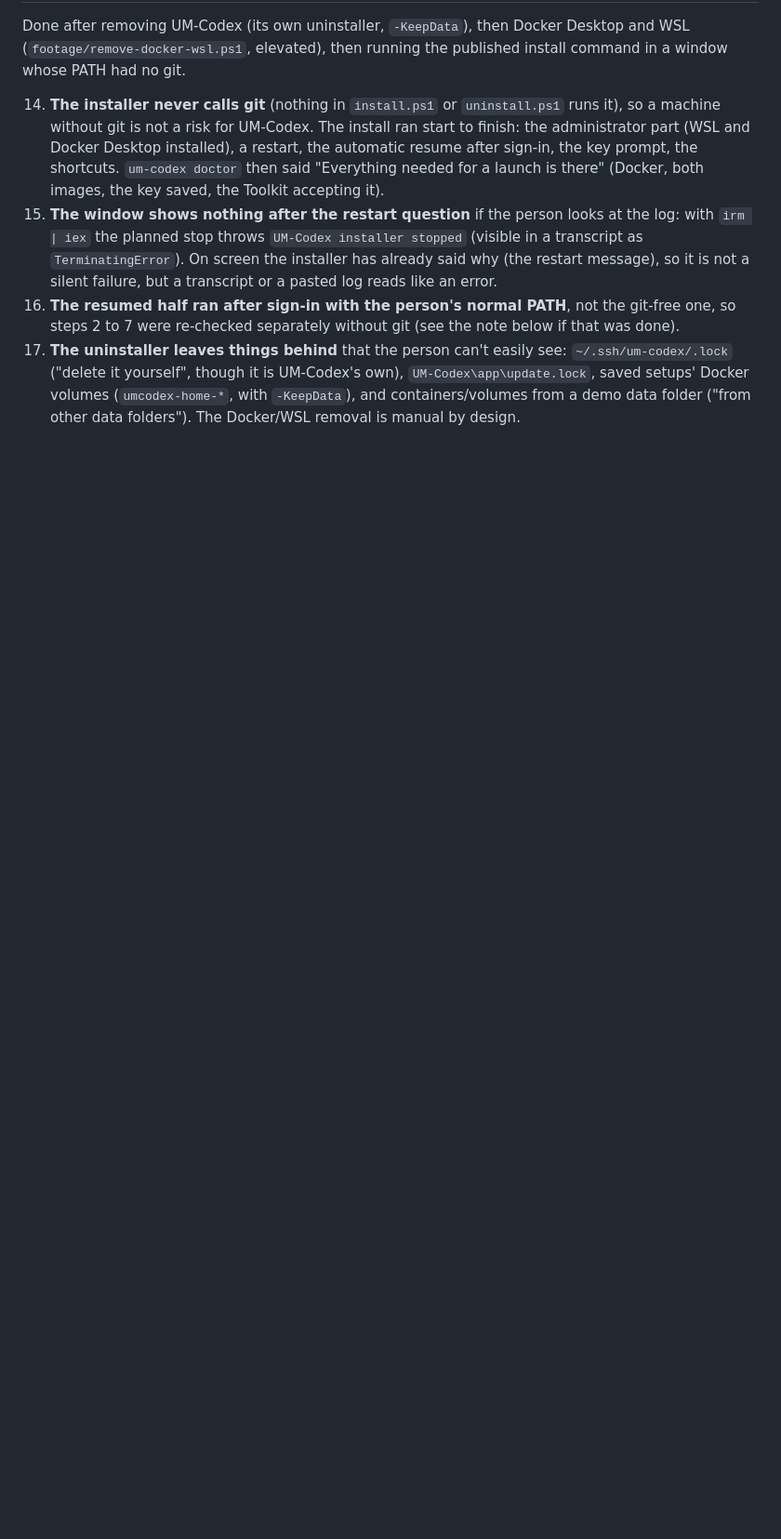
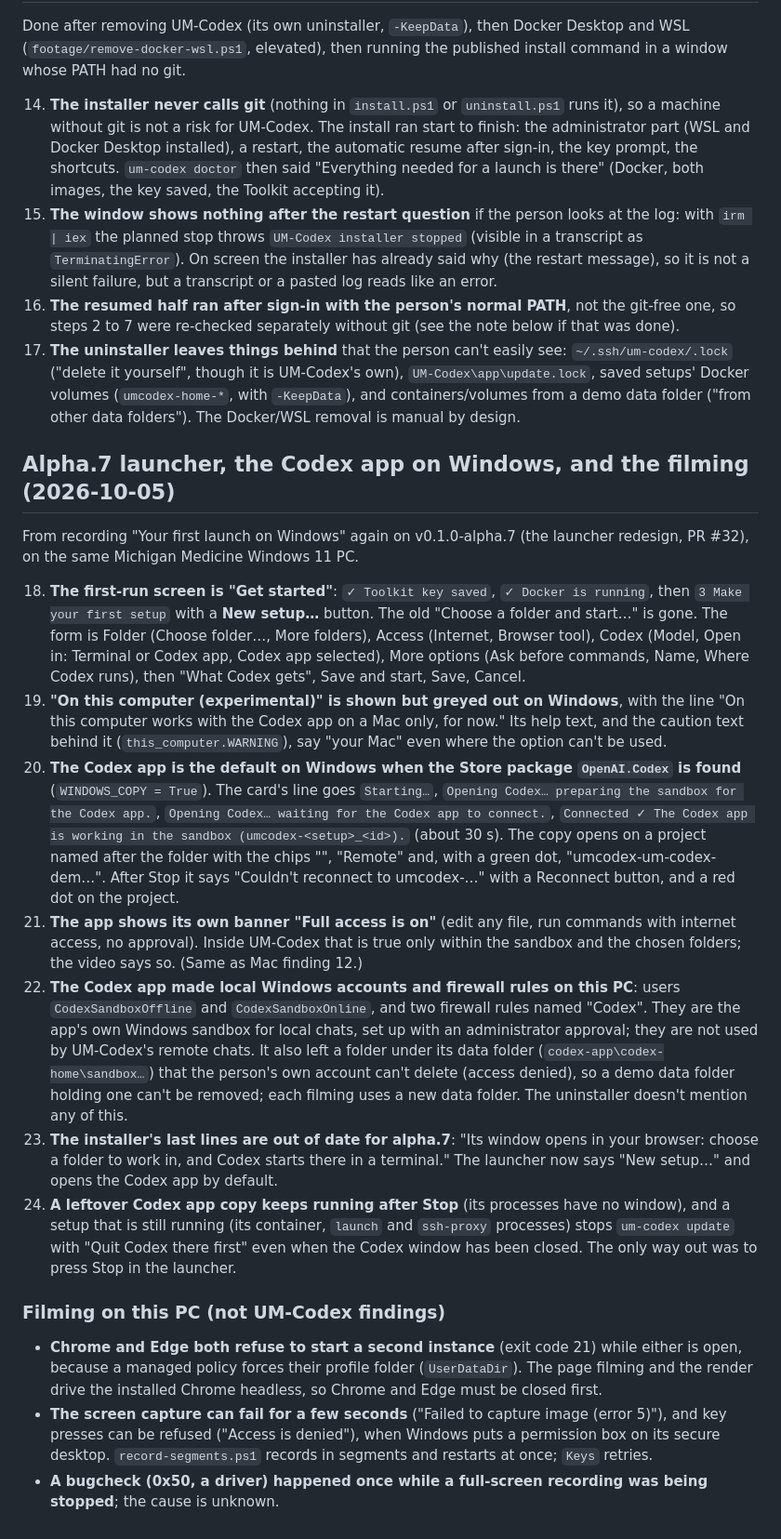
Before and after one commit to SripadaLab-UM/um-codex, a Markdown page: docs/videos/WINDOWS-FINDINGS.md, the part around the change. Shown at 93% size. Rendered like a GitHub page; blank space fills up the shorter version.

Commit message:
Windows findings: alpha.7 launcher, Codex app sandbox accounts, filming notes
Co-Authored-By: Claude Sonnet 5.5 <noreply@anthropic.com>

```diff
--- a/docs/videos/WINDOWS-FINDINGS.md
+++ b/docs/videos/WINDOWS-FINDINGS.md
@@ -109,3 +109,52 @@ window whose PATH had no git.
     ("delete it yourself", though it is UM-Codex's own), `UM-Codex\app\update.lock`, saved setups'
     Docker volumes (`umcodex-home-*`, with `-KeepData`), and containers/volumes from a demo data
     folder ("from other data folders"). The Docker/WSL removal is manual by design.
+
+## Alpha.7 launcher, the Codex app on Windows, and the filming (2026-10-05)
+
+From recording "Your first launch on Windows" again on v0.1.0-alpha.7 (the launcher redesign,
+PR #32), on the same Michigan Medicine Windows 11 PC.
+
+18. **The first-run screen is "Get started"**: `✓ Toolkit key saved`, `✓ Docker is running`, then
+    `3 Make your first setup` with a **New setup…** button. The old "Choose a folder and start…"
+    is gone. The form is Folder (Choose folder…, More folders), Access (Internet, Browser tool),
+    Codex (Model, Open in: Terminal or Codex app, Codex app selected), More options (Ask before
+    commands, Name, Where Codex runs), then "What Codex gets", Save and start, Save, Cancel.
+19. **"On this computer (experimental)" is shown but greyed out on Windows**, with the line "On this
+    computer works with the Codex app on a Mac only, for now." Its help text, and the caution text
+    behind it (`this_computer.WARNING`), say "your Mac" even where the option can't be used.
+20. **The Codex app is the default on Windows when the Store package `OpenAI.Codex` is found**
+    (`WINDOWS_COPY = True`). The card's line goes `Starting…`, `Opening Codex… preparing the
+    sandbox for the Codex app.`, `Opening Codex… waiting for the Codex app to connect.`, `Connected ✓
+    The Codex app is working in the sandbox (umcodex-<setup>_<id>).` (about 30 s). The copy opens
+    on a project named after the folder with the chips "<folder>", "Remote" and, with a green dot,
+    "umcodex-um-codex-dem…". After Stop it says "Couldn't reconnect to umcodex-…" with a Reconnect
+    button, and a red dot on the project.
+21. **The app shows its own banner "Full access is on"** (edit any file, run commands with internet
+    access, no approval). Inside UM-Codex that is true only within the sandbox and the chosen
+    folders; the video says so. (Same as Mac finding 12.)
+22. **The Codex app made local Windows accounts and firewall rules on this PC**: users
+    `CodexSandboxOffline` and `CodexSandboxOnline`, and two firewall rules named "Codex". They are
+    the app's own Windows sandbox for local chats, set up with an administrator approval; they are
+    not used by UM-Codex's remote chats. It also left a folder under its data folder
+    (`codex-app\codex-home\sandbox…`) that the person's own account can't delete (access denied),
+    so a demo data folder holding one can't be removed; each filming uses a new data folder.
+    The uninstaller doesn't mention any of this.
+23. **The installer's last lines are out of date for alpha.7**: "Its window opens in your browser:
+    choose a folder to work in, and Codex starts there in a terminal." The launcher now says "New
+    setup…" and opens the Codex app by default.
+24. **A leftover Codex app copy keeps running after Stop** (its processes have no window), and a setup
+    that is still running (its container, `launch` and `ssh-proxy` processes) stops `um-codex update`
+    with "Quit Codex there first" even when the Codex window has been closed. The only way out was
+    to press Stop in the launcher.
+
+### Filming on this PC (not UM-Codex findings)
+
+- **Chrome and Edge both refuse to start a second instance** (exit code 21) while either is open,
+  because a managed policy forces their profile folder (`UserDataDir`). The page filming and the
+  render drive the installed Chrome headless, so Chrome and Edge must be closed first.
+- **The screen capture can fail for a few seconds** ("Failed to capture image (error 5)"), and key
+  presses can be refused ("Access is denied"), when Windows puts a permission box on its secure desktop.
+  `record-segments.ps1` records in segments and restarts at once; `Keys` retries.
+- **A bugcheck (0x50, a driver) happened once while a full-screen recording was being stopped**;
+  the cause is unknown.
```
